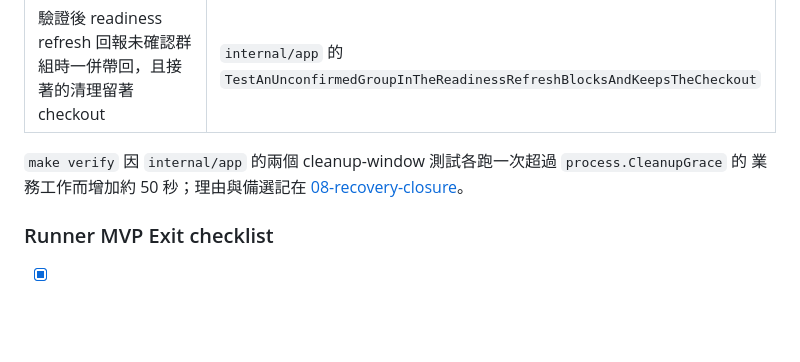
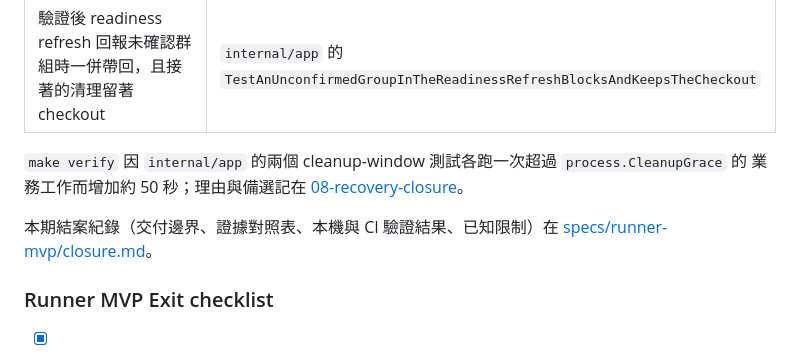
Before and after one commit to CarlLee1983/ForgePilot, a Markdown page: docs/development-plan.md, the part around the change. Rendered like a GitHub page; blank space fills up the shorter version.

```diff
--- a/docs/development-plan.md
+++ b/docs/development-plan.md
@@ -635,6 +635,8 @@ SIGINT／SIGTERM 停止目前的 worker 程序群組**與正在執行的 canonic
 `make verify` 因 `internal/app` 的兩個 cleanup-window 測試各跑一次超過 `process.CleanupGrace` 的
 業務工作而增加約 50 秒；理由與備選記在 [08-recovery-closure](specs/runner-mvp/issues/08-recovery-closure.md)。
 
+本期結案紀錄（交付邊界、證據對照表、本機與 CI 驗證結果、已知限制）在 [specs/runner-mvp/closure.md](specs/runner-mvp/closure.md)。
+
 ### Runner MVP Exit checklist
 
 - [x] ADR-0018／0019／0020 與 spec、tickets 寫在實作之前；ADR-0010 加註例外並保留原本的失效條件。
```
Also changed, not shown: README.md (+2 -0 lines), 1 other file.
